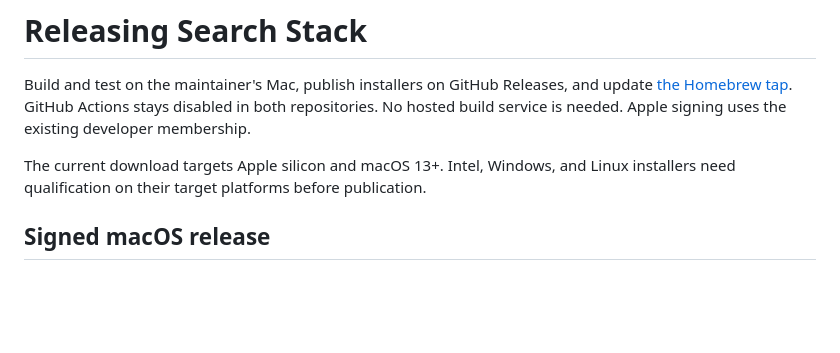
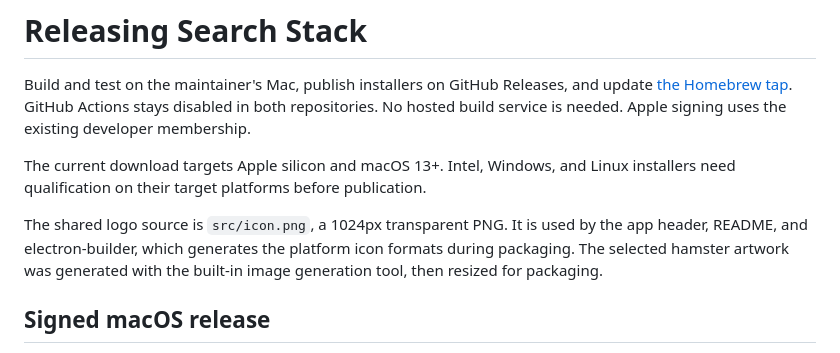
Before and after one commit to nanomader/search-stack, a Markdown page: docs/DISTRIBUTION.md, the part around the change. Drawn GitHub-style; blank space fills up the shorter version.

```diff
--- a/docs/DISTRIBUTION.md
+++ b/docs/DISTRIBUTION.md
@@ -7,6 +7,11 @@ needed. Apple signing uses the existing developer membership.
 
 The current download targets Apple silicon and macOS 13+. Intel, Windows, and
 Linux installers need qualification on their target platforms before publication.
+
+The shared logo source is `src/icon.png`, a 1024px transparent PNG. It is used by
+the app header, README, and electron-builder, which generates the platform icon
+formats during packaging. The selected hamster artwork was generated with the
+built-in image generation tool, then resized for packaging.
 
 ## Signed macOS release
 
```
Also changed, not shown: README.md (+6 -3 lines), VALIDATION.md (+26 -0 lines), src/icon.png (added), 5 other files.
